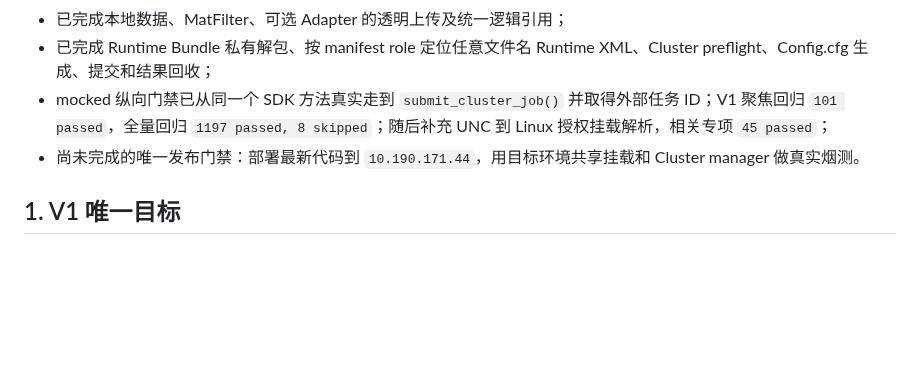
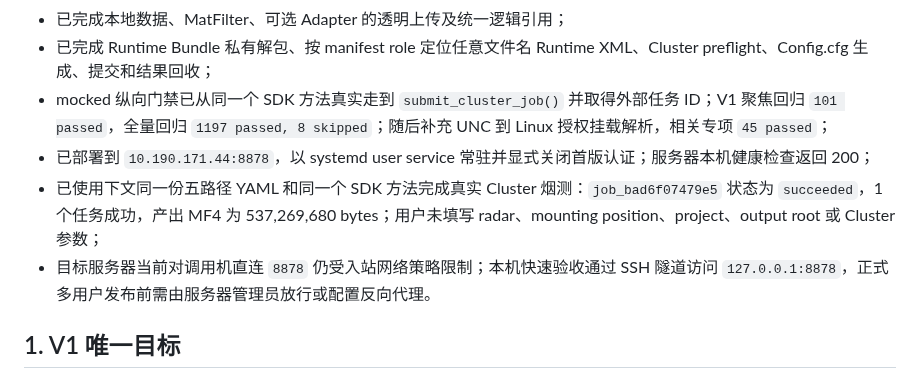
Before and after one commit to Bobs1121/radar-sim, a Markdown page: docs/V1_MVP_SCOPE.md, the part around the change. GitHub-like rendering; blank space fills up the shorter version.

```diff
--- a/docs/V1_MVP_SCOPE.md
+++ b/docs/V1_MVP_SCOPE.md
@@ -12,7 +12,9 @@
 - 已完成本地数据、MatFilter、可选 Adapter 的透明上传及统一逻辑引用；
 - 已完成 Runtime Bundle 私有解包、按 manifest role 定位任意文件名 Runtime XML、Cluster preflight、Config.cfg 生成、提交和结果回收；
 - mocked 纵向门禁已从同一个 SDK 方法真实走到 `submit_cluster_job()` 并取得外部任务 ID；V1 聚焦回归 `101 passed`，全量回归 `1197 passed, 8 skipped`；随后补充 UNC 到 Linux 授权挂载解析，相关专项 `45 passed`；
-- 尚未完成的唯一发布门禁：部署最新代码到 `10.190.171.44`，用目标环境共享挂载和 Cluster manager 做真实烟测。
+- 已部署到 `10.190.171.44:8878`，以 systemd user service 常驻并显式关闭首版认证；服务器本机健康检查返回 200；
+- 已使用下文同一份五路径 YAML 和同一个 SDK 方法完成真实 Cluster 烟测：`job_bad6f07479e5` 状态为 `succeeded`，1 个任务成功，产出 MF4 为 537,269,680 bytes；用户未填写 radar、mounting position、project、output root 或 Cluster 参数；
+- 目标服务器当前对调用机直连 `8878` 仍受入站网络策略限制；本机快速验收通过 SSH 隧道访问 `127.0.0.1:8878`，正式多用户发布前需由服务器管理员放行或配置反向代理。
 
 ## 1. V1 唯一目标
 
```
Also changed, not shown: HANDOFF.md (+3 -3 lines).
